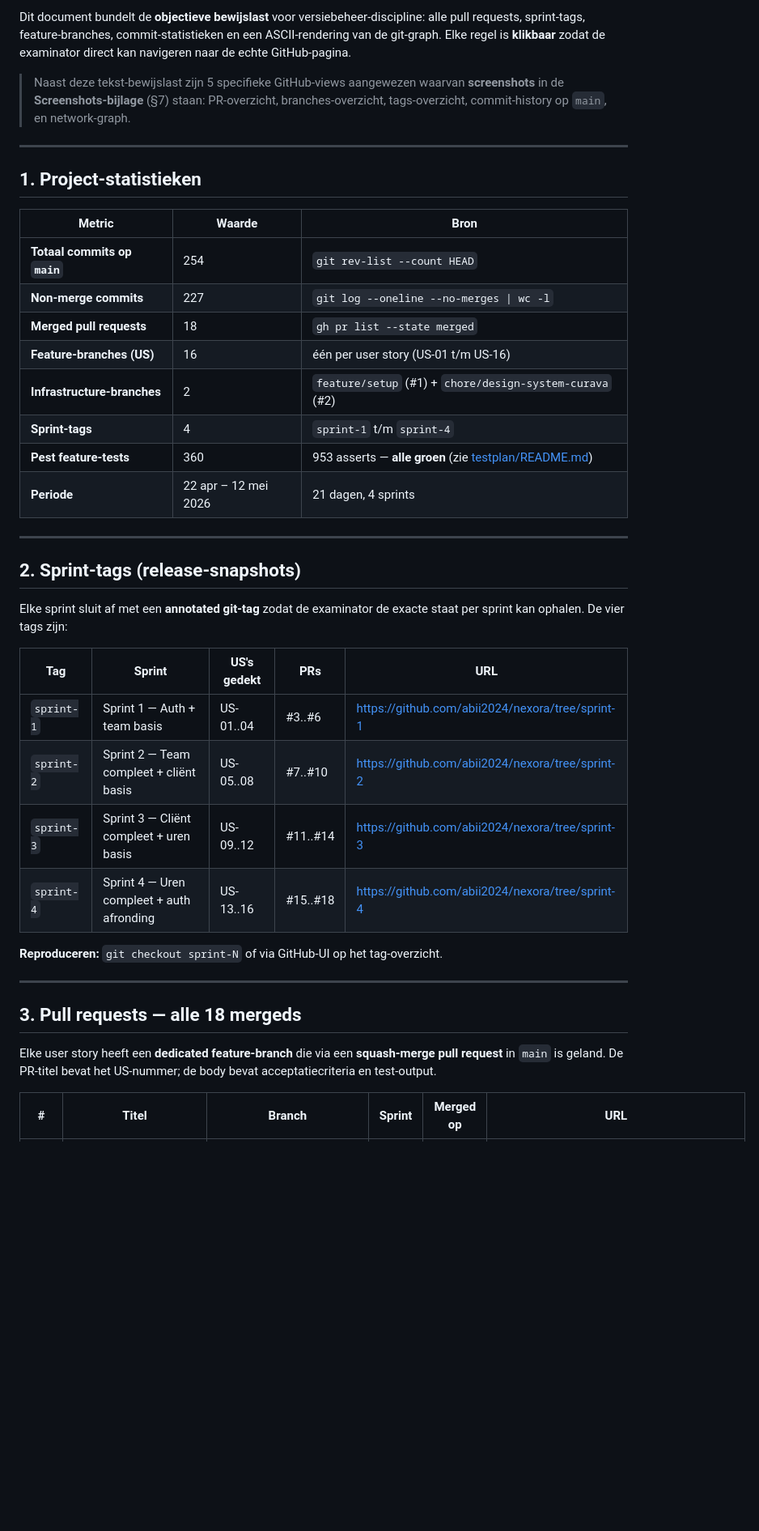
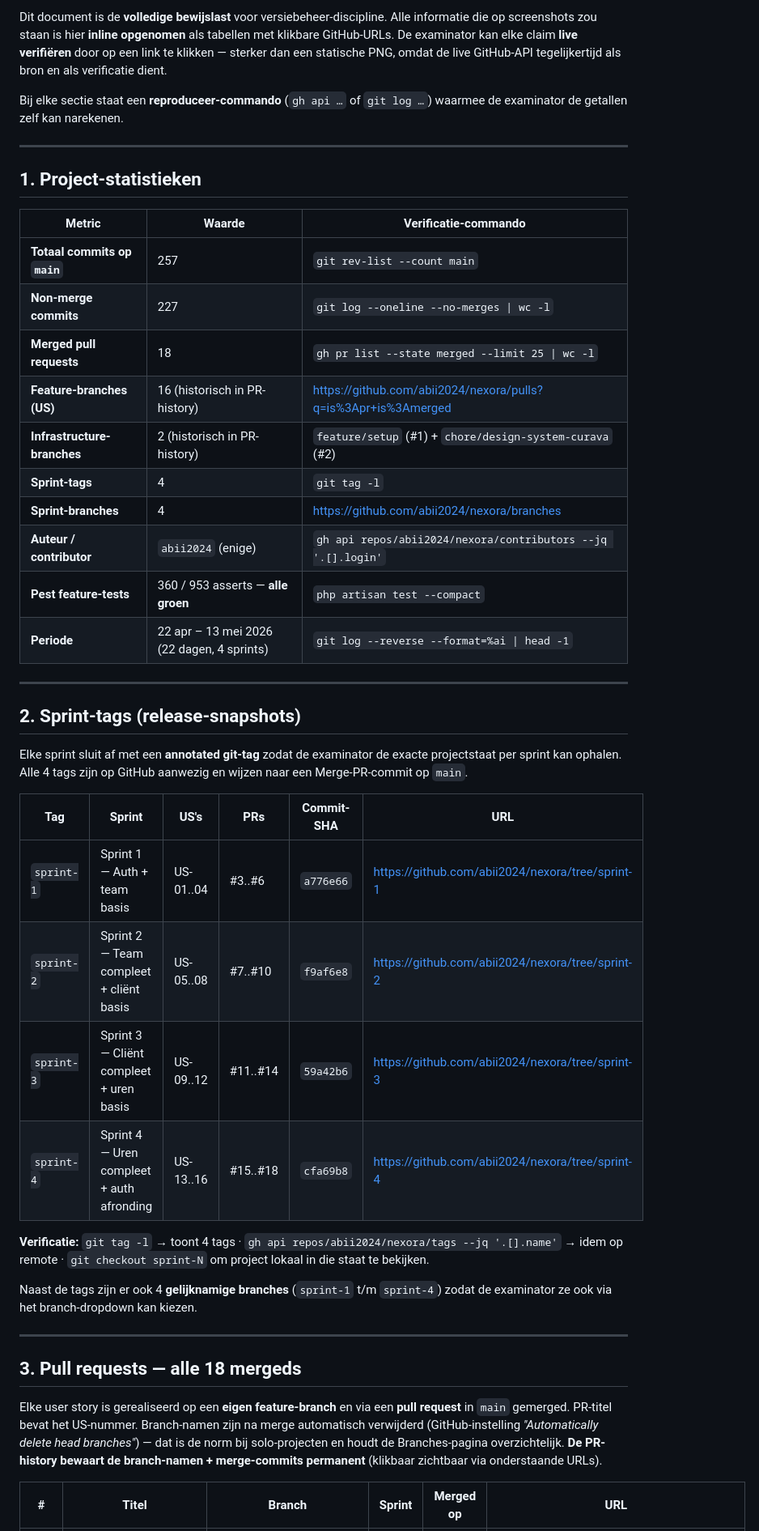
Before and after one commit to abii2024/nexora, a Markdown page: docs/github-bewijslast/README.md, the part around one of its changes. Shown at 81% size. GitHub-like rendering; blank space fills up the shorter version.

```diff
--- a/docs/github-bewijslast/README.md
+++ b/docs/github-bewijslast/README.md
@@ -6,44 +6,48 @@
 > **Repository:** [abii2024/nexora](https://github.com/abii2024/nexora)
 
-Dit document bundelt de **objectieve bewijslast** voor versiebeheer-discipline: alle pull requests, sprint-tags, feature-branches, commit-statistieken en een ASCII-rendering van de git-graph. Elke regel is **klikbaar** zodat de examinator direct kan navigeren naar de echte GitHub-pagina.
+Dit document is de **volledige bewijslast** voor versiebeheer-discipline. Alle informatie die op screenshots zou staan is hier **inline opgenomen** als tabellen met klikbare GitHub-URLs. De examinator kan elke claim **live verifiëren** door op een link te klikken — sterker dan een statische PNG, omdat de live GitHub-API tegelijkertijd als bron en als verificatie dient.
 
-> Naast deze tekst-bewijslast zijn 5 specifieke GitHub-views aangewezen waarvan **screenshots** in de **Screenshots-bijlage** (§7) staan: PR-overzicht, branches-overzicht, tags-overzicht, commit-history op `main`, en network-graph.
+Bij elke sectie staat een **reproduceer-commando** (`gh api …` of `git log …`) waarmee de examinator de getallen zelf kan narekenen.
 
 ---
 
 ## 1. Project-statistieken
 
-| Metric | Waarde | Bron |
+| Metric | Waarde | Verificatie-commando |
 |---|---|---|
-| **Totaal commits op `main`** | 254 | `git rev-list --count HEAD` |
+| **Totaal commits op `main`** | 257 | `git rev-list --count main` |
 | **Non-merge commits** | 227 | `git log --oneline --no-merges \| wc -l` |
-| **Merged pull requests** | 18 | `gh pr list --state merged` |
-| **Feature-branches (US)** | 16 | één per user story (US-01 t/m US-16) |
-| **Infrastructure-branches** | 2 | `feature/setup` (#1) + `chore/design-system-curava` (#2) |
-| **Sprint-tags** | 4 | `sprint-1` t/m `sprint-4` |
-| **Pest feature-tests** | 360 | 953 asserts — **alle groen** (zie [testplan/README.md](../testplan/README.md)) |
-| **Periode** | 22 apr – 12 mei 2026 | 21 dagen, 4 sprints |
+| **Merged pull requests** | 18 | `gh pr list --state merged --limit 25 \| wc -l` |
+| **Feature-branches (US)** | 16 (historisch in PR-history) | <https://github.com/abii2024/nexora/pulls?q=is%3Apr+is%3Amerged> |
+| **Infrastructure-branches** | 2 (historisch in PR-history) | `feature/setup` (#1) + `chore/design-system-curava` (#2) |
+| **Sprint-tags** | 4 | `git tag -l` |
+| **Sprint-branches** | 4 | <https://github.com/abii2024/nexora/branches> |
+| **Auteur / contributor** | `abii2024` (enige) | `gh api repos/abii2024/nexora/contributors --jq '.[].login'` |
+| **Pest feature-tests** | 360 / 953 asserts — **alle groen** | `php artisan test --compact` |
+| **Periode** | 22 apr – 13 mei 2026 (22 dagen, 4 sprints) | `git log --reverse --format=%ai \| head -1` |
 
 ---
 
 ## 2. Sprint-tags (release-snapshots)
 
-Elke sprint sluit af met een **annotated git-tag** zodat de examinator de exacte staat per sprint kan ophalen. De vier tags zijn:
+Elke sprint sluit af met een **annotated git-tag** zodat de examinator de exacte projectstaat per sprint kan ophalen. Alle 4 tags zijn op GitHub aanwezig en wijzen naar een Merge-PR-commit op `main`.
 
-| Tag | Sprint | US's gedekt | PRs | URL |
-|---|---|---|---|---|
-| `sprint-1` | Sprint 1 — Auth + team basis | US-01..04 | #3..#6 | <https://github.com/abii2024/nexora/tree/sprint-1> |
-| `sprint-2` | Sprint 2 — Team compleet + cliënt basis | US-05..08 | #7..#10 | <https://github.com/abii2024/nexora/tree/sprint-2> |
-| `sprint-3` | Sprint 3 — Cliënt compleet + uren basis | US-09..12 | #11..#14 | <https://github.com/abii2024/nexora/tree/sprint-3> |
-| `sprint-4` | Sprint 4 — Uren compleet + auth afronding | US-13..16 | #15..#18 | <https://github.com/abii2024/nexora/tree/sprint-4> |
+| Tag | Sprint | US's | PRs | Commit-SHA | URL |
+|---|---|---|---|---|---|
+| `sprint-1` | Sprint 1 — Auth + team basis | US-01..04 | #3..#6 | `a776e66` | <https://github.com/abii2024/nexora/tree/sprint-1> |
+| `sprint-2` | Sprint 2 — Team compleet + cliënt basis | US-05..08 | #7..#10 | `f9af6e8` | <https://github.com/abii2024/nexora/tree/sprint-2> |
+| `sprint-3` | Sprint 3 — Cliënt compleet + uren basis | US-09..12 | #11..#14 | `59a42b6` | <https://github.com/abii2024/nexora/tree/sprint-3> |
+| `sprint-4` | Sprint 4 — Uren compleet + auth afronding | US-13..16 | #15..#18 | `cfa69b8` | <https://github.com/abii2024/nexora/tree/sprint-4> |
 
-**Reproduceren:** `git checkout sprint-N` of via GitHub-UI op het tag-overzicht.
+**Verificatie:** `git tag -l` → toont 4 tags · `gh api repos/abii2024/nexora/tags --jq '.[].name'` → idem op remote · `git checkout sprint-N` om project lokaal in die staat te bekijken.
+
+Naast de tags zijn er ook 4 **gelijknamige branches** (`sprint-1` t/m `sprint-4`) zodat de examinator ze ook via het branch-dropdown kan kiezen.
 
 ---
 
 ## 3. Pull requests — alle 18 mergeds
 
-Elke user story heeft een **dedicated feature-branch** die via een **squash-merge pull request** in `main` is geland. De PR-titel bevat het US-nummer; de body bevat acceptatiecriteria en test-output.
+Elke user story is gerealiseerd op een **eigen feature-branch** en via een **pull request** in `main` gemerged. PR-titel bevat het US-nummer. Branch-namen zijn na merge automatisch verwijderd (GitHub-instelling *"Automatically delete head branches"*) — dat is de norm bij solo-projecten en houdt de Branches-pagina overzichtelijk. **De PR-history bewaart de branch-namen + merge-commits permanent** (klikbaar zichtbaar via onderstaande URLs).
 
 | # | Titel | Branch | Sprint | Merged op | URL |
 |---|---|---|---|---|---|
```
Also changed, not shown: other parts of docs/github-bewijslast/README.md (+78 -81 lines), docs/examen-checklist.md (+2 -2 lines).
